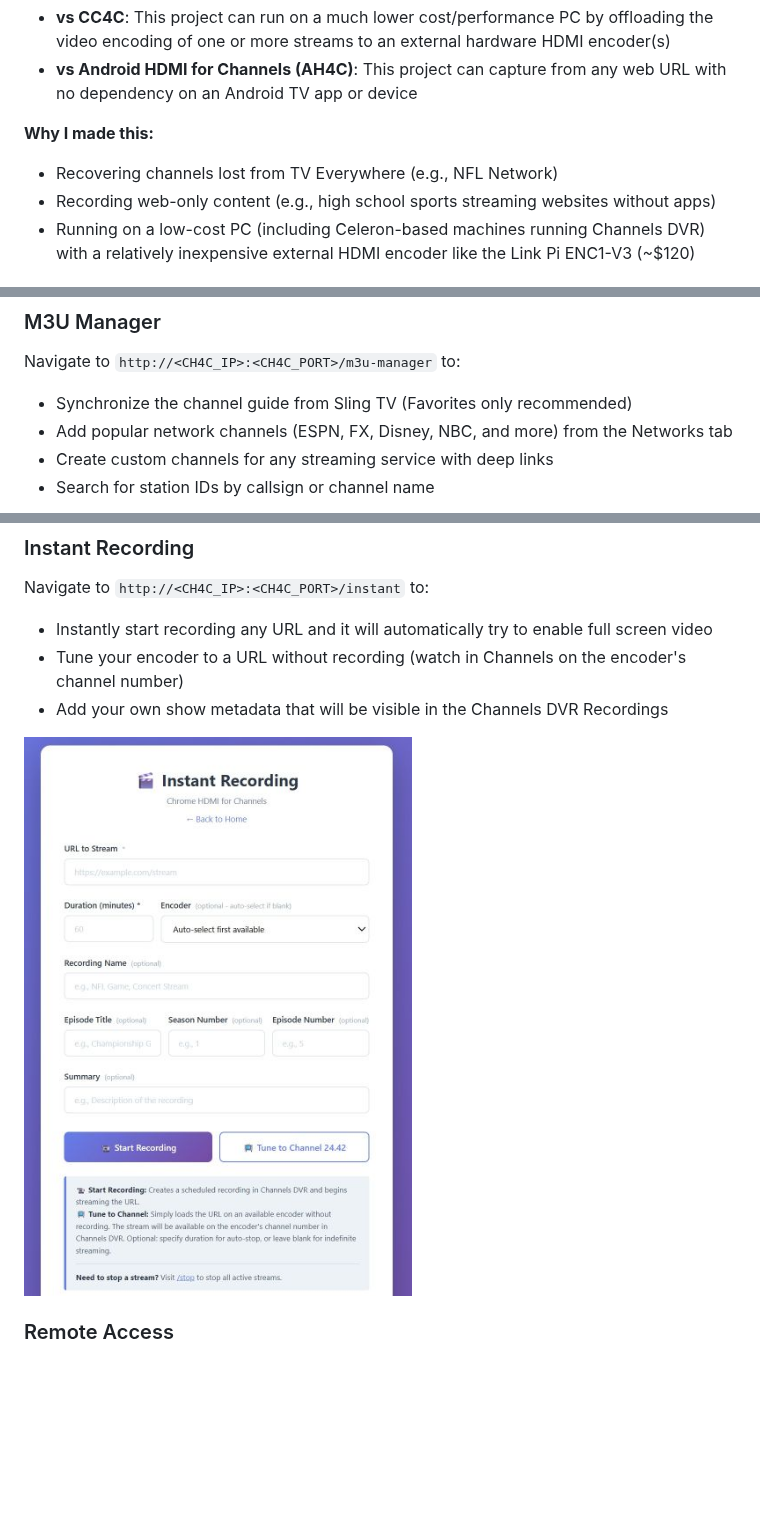
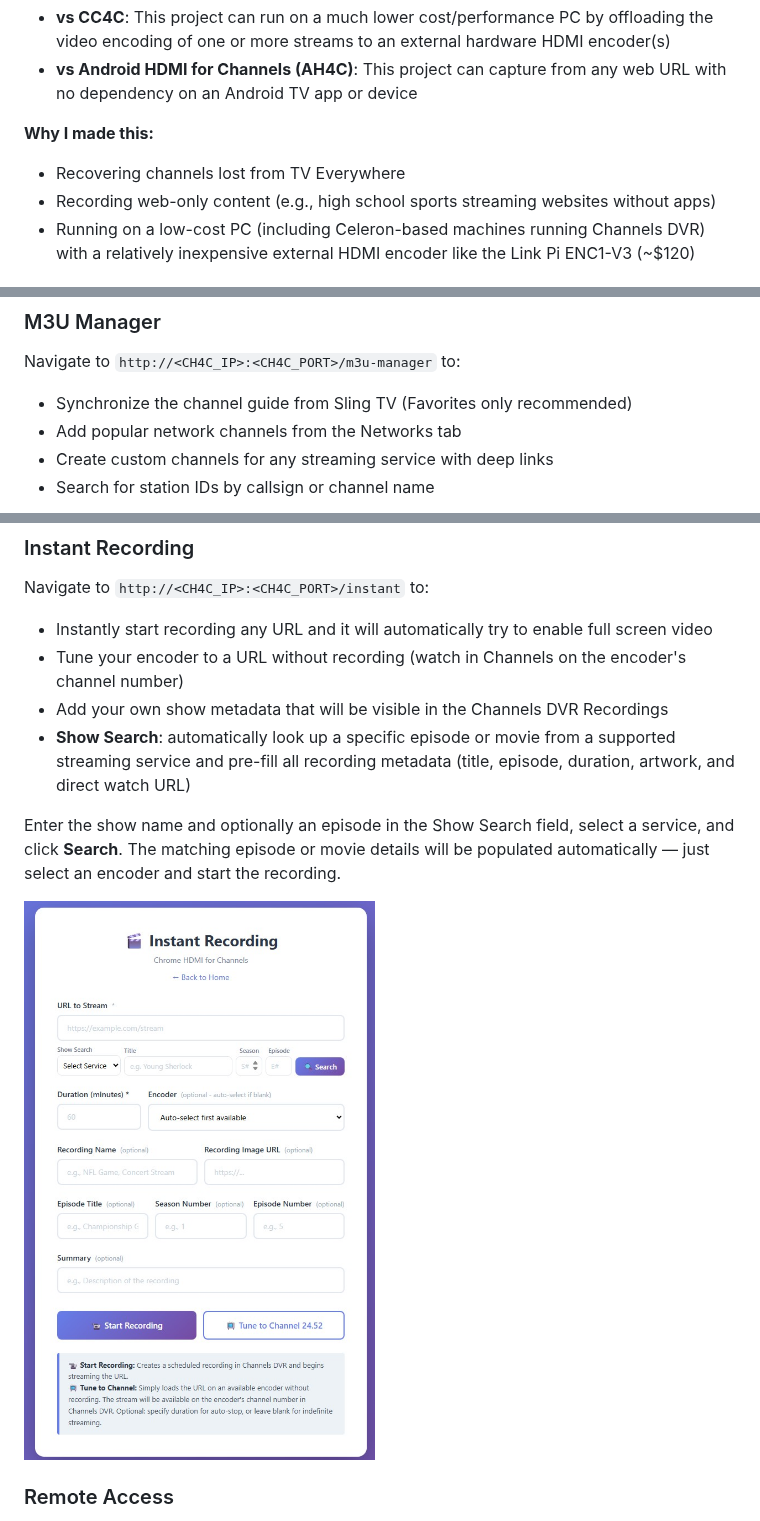
Before and after one commit to dravenst/CH4C, a Markdown page: README.md, 3 parts joined by grey strips. GitHub-like rendering; pictures changed too: assets/instantpage.jpg; blank space fills up the shorter version.

Commit message:
Fixed a couple bugs and added new Show Search feature in instant recording for select Services.

```diff
--- a/README.md
+++ b/README.md
@@ -8,7 +8,7 @@ This project merges elements of the excellent [Chrome Capture for Channels](http
 
 **Why I made this:**
 
-- Recovering channels lost from TV Everywhere (e.g., NFL Network)
+- Recovering channels lost from TV Everywhere
 - Recording web-only content (e.g., high school sports streaming websites without apps)
 - Running on a low-cost PC (including Celeron-based machines running Channels DVR) with a relatively inexpensive external HDMI encoder like the Link Pi ENC1-V3 (~$120)
 
@@ -208,7 +206,7 @@ Navigate to `http://<CH4C_IP>:<CH4C_PORT>/settings` to configure:
 
 Navigate to `http://<CH4C_IP>:<CH4C_PORT>/m3u-manager` to:
 - Synchronize the channel guide from Sling TV (Favorites only recommended)
-- Add popular network channels (ESPN, FX, Disney, NBC, and more) from the Networks tab
+- Add popular network channels from the Networks tab
 - Create custom channels for any streaming service with deep links
 - Search for station IDs by callsign or channel name
 
@@ -240,6 +238,9 @@ Navigate to `http://<CH4C_IP>:<CH4C_PORT>/instant` to:
 - Instantly start recording any URL and it will automatically try to enable full screen video
 - Tune your encoder to a URL without recording (watch in Channels on the encoder's channel number)
 - Add your own show metadata that will be visible in the Channels DVR Recordings
+- **Show Search**: automatically look up a specific episode or movie from a supported streaming service and pre-fill all recording metadata (title, episode, duration, artwork, and direct watch URL)
+
+Enter the show name and optionally an episode in the Show Search field, select a service, and click **Search**. The matching episode or movie details will be populated automatically — just select an encoder and start the recording.
 
 ![Instant Recording Page](./assets/instantpage.jpg)
 
```
Also changed, not shown: other parts of README.md (+1 -3 lines), 2 other files.
